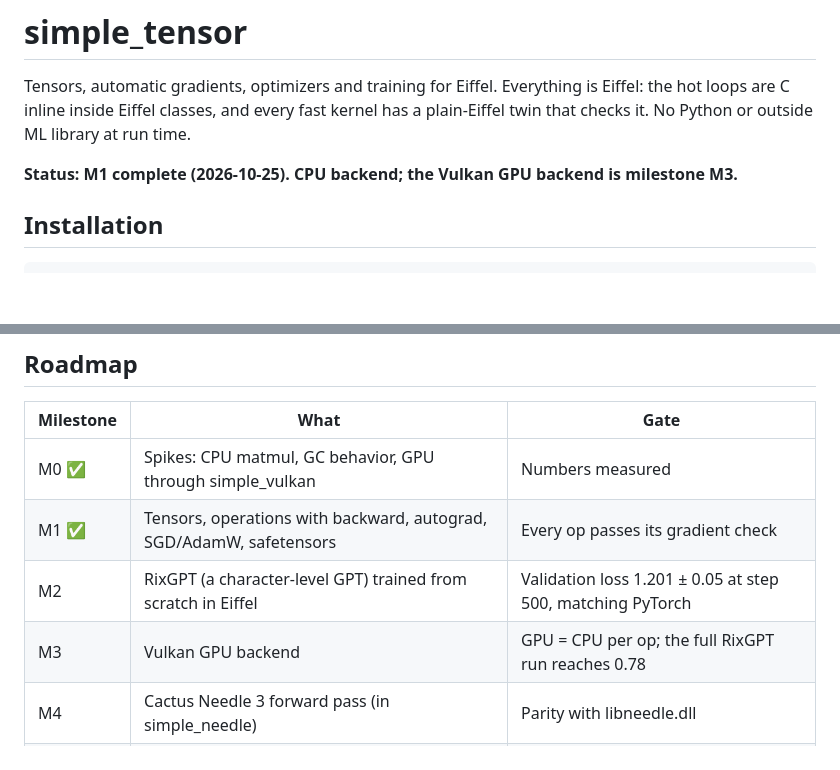
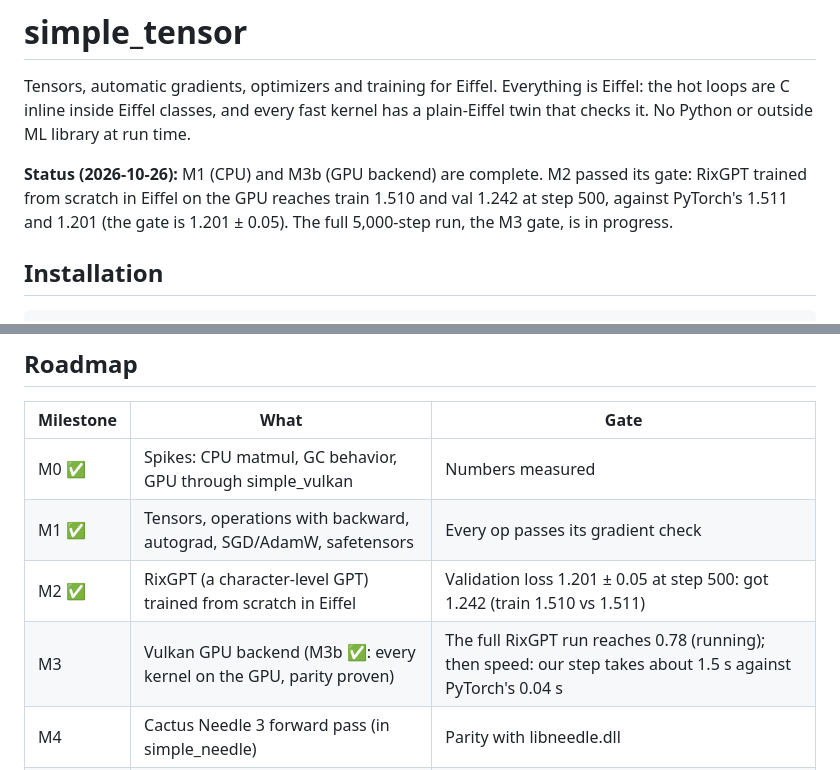
Before and after one commit to simple-eiffel/simple_tensor, a Markdown page: README.md, 2 parts joined by grey strips. Rendered like a GitHub page; blank space fills up the shorter version.

```diff
--- a/README.md
+++ b/README.md
@@ -2,7 +2,7 @@
 
 Tensors, automatic gradients, optimizers and training for Eiffel. Everything is Eiffel: the hot loops are C inline inside Eiffel classes, and every fast kernel has a plain-Eiffel twin that checks it. No Python or outside ML library at run time.
 
-**Status: M1 complete (2026-10-25). CPU backend; the Vulkan GPU backend is milestone M3.**
+**Status (2026-10-26):** M1 (CPU) and M3b (GPU backend) are complete. M2 passed its gate: RixGPT trained from scratch in Eiffel on the GPU reaches train 1.510 and val 1.242 at step 500, against PyTorch's 1.511 and 1.201 (the gate is 1.201 ± 0.05). The full 5,000-step run, the M3 gate, is in progress.
 
 ## Installation
 
@@ -113,8 +149,8 @@ To run the benchmark: `ec.sh release -config simple_tensor.ecf -target simple_te
 |---|---|---|
 | M0 ✅ | Spikes: CPU matmul, GC behavior, GPU through simple_vulkan | Numbers measured |
 | M1 ✅ | Tensors, operations with backward, autograd, SGD/AdamW, safetensors | Every op passes its gradient check |
-| M2 | RixGPT (a character-level GPT) trained from scratch in Eiffel | Validation loss 1.201 ± 0.05 at step 500, matching PyTorch |
-| M3 | Vulkan GPU backend | GPU = CPU per op; the full RixGPT run reaches 0.78 |
+| M2 ✅ | RixGPT (a character-level GPT) trained from scratch in Eiffel | Validation loss 1.201 ± 0.05 at step 500: got 1.242 (train 1.510 vs 1.511) |
+| M3 | Vulkan GPU backend (M3b ✅: every kernel on the GPU, parity proven) | The full RixGPT run reaches 0.78 (running); then speed: our step takes about 1.5 s against PyTorch's 0.04 s |
 | M4 | Cactus Needle 3 forward pass (in simple_needle) | Parity with libneedle.dll |
 | M5 | Needle 3 LoRA fine-tune, exported to .cact | libneedle runs it and beats the untuned scores |
 
```
Also changed, not shown: other parts of README.md (+36 -0 lines).
